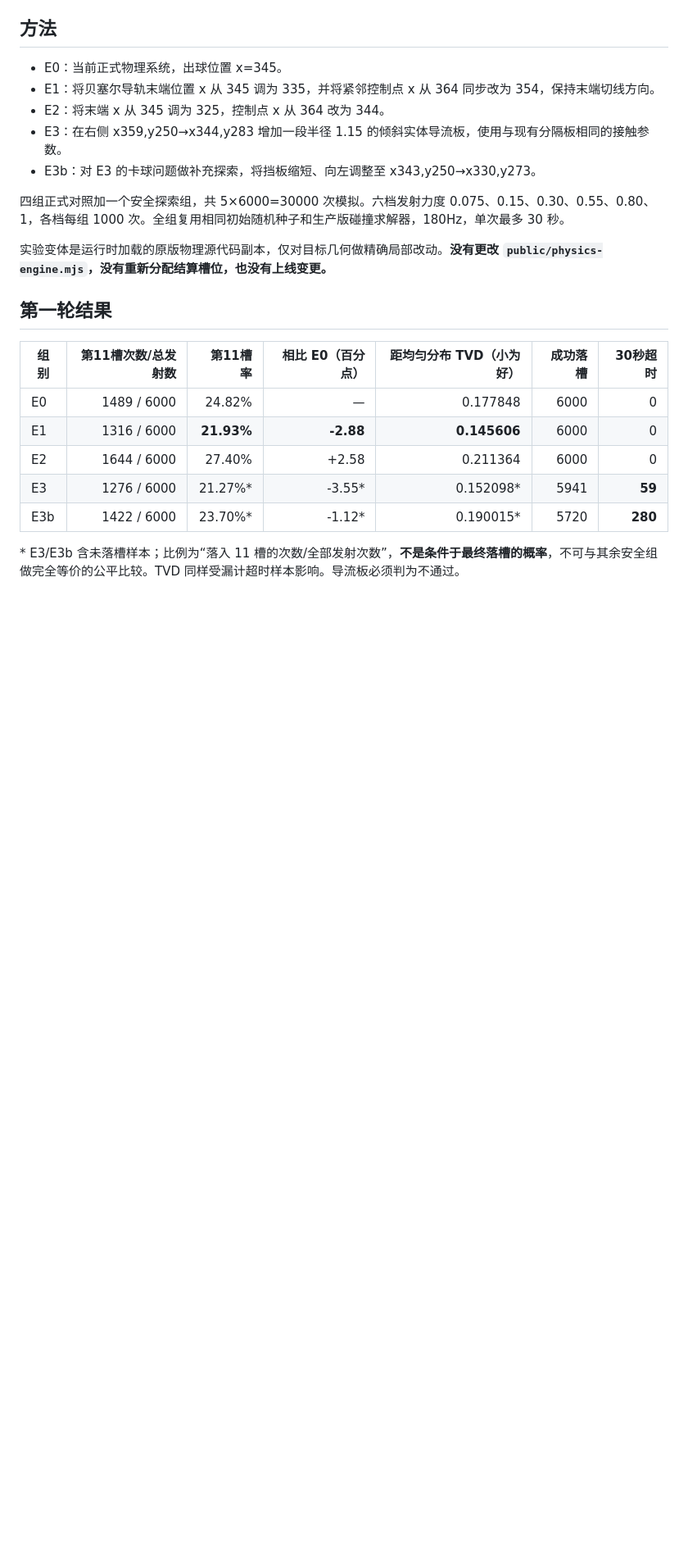
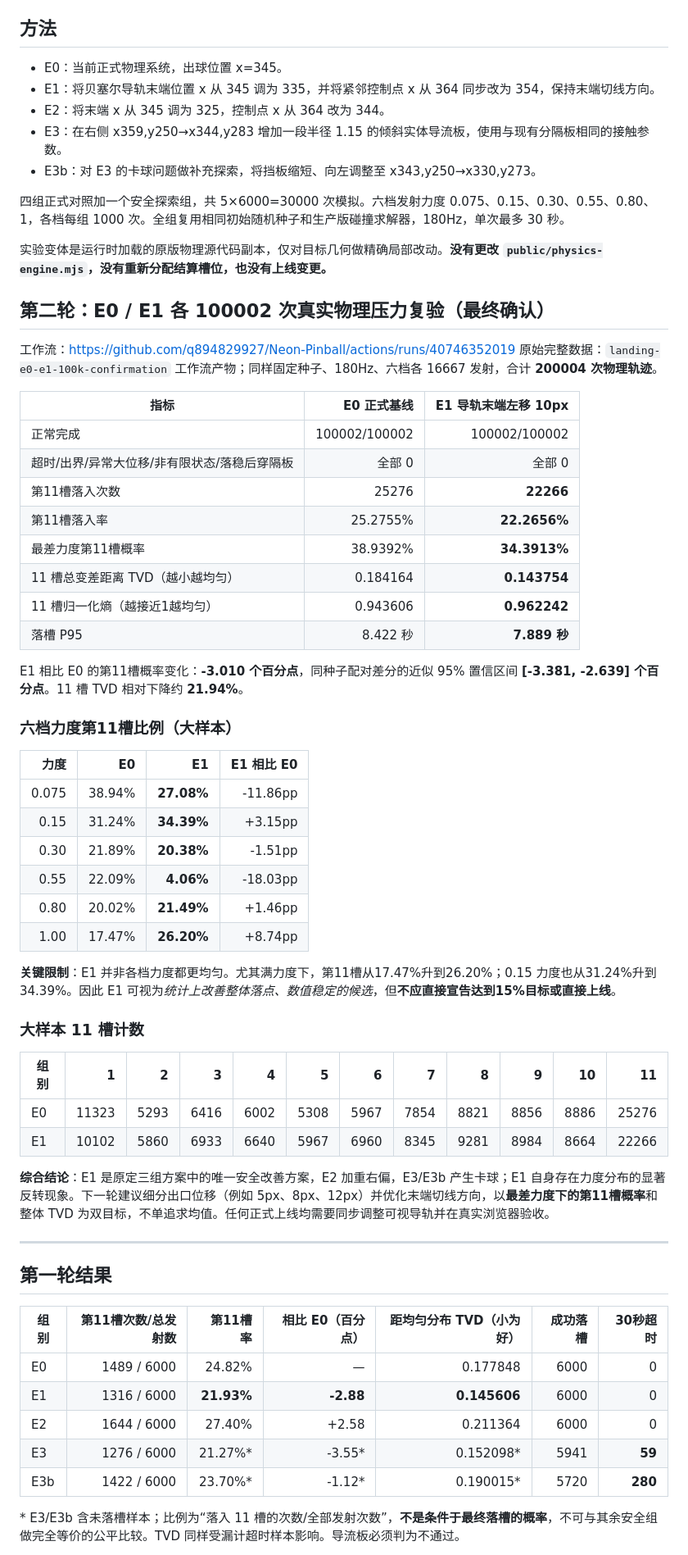
Before and after one commit to q894829927/Neon-Pinball, a Markdown page: docs/landing-distribution-experiments-2026-10-29.md, the part around the change. Shown at 82% size. Rendered like a GitHub page; blank space fills up the shorter version.

Commit message:
docs: append verified 200004-shot E0/E1 confirmation and strength tradeoffs

```diff
--- a/docs/landing-distribution-experiments-2026-10-29.md
+++ b/docs/landing-distribution-experiments-2026-10-29.md
@@ -15,6 +15,48 @@
 四组正式对照加一个安全探索组，共 5×6000=30000 次模拟。六档发射力度 0.075、0.15、0.30、0.55、0.80、1，各档每组 1000 次。全组复用相同初始随机种子和生产版碰撞求解器，180Hz，单次最多 30 秒。
 
 实验变体是运行时加载的原版物理源代码副本，仅对目标几何做精确局部改动。**没有更改 `public/physics-engine.mjs`，没有重新分配结算槽位，也没有上线变更。**
+
+## 第二轮：E0 / E1 各 100002 次真实物理压力复验（最终确认）
+
+工作流：https://github.com/q894829927/Neon-Pinball/actions/runs/40746352019
+原始完整数据：`landing-e0-e1-100k-confirmation` 工作流产物；同样固定种子、180Hz、六档各 16667 发射，合计 **200004 次物理轨迹**。
+
+| 指标 | E0 正式基线 | E1 导轨末端左移 10px |
+|---|---:|---:|
+| 正常完成 | 100002/100002 | 100002/100002 |
+| 超时/出界/异常大位移/非有限状态/落稳后穿隔板 | 全部 0 | 全部 0 |
+| 第11槽落入次数 | 25276 | **22266** |
+| 第11槽落入率 | 25.2755% | **22.2656%** |
+| 最差力度第11槽概率 | 38.9392% | **34.3913%** |
+| 11 槽总变差距离 TVD（越小越均匀） | 0.184164 | **0.143754** |
+| 11 槽归一化熵（越接近1越均匀） | 0.943606 | **0.962242** |
+| 落槽 P95 | 8.422 秒 | **7.889 秒** |
+
+E1 相比 E0 的第11槽概率变化：**-3.010 个百分点**，同种子配对差分的近似 95% 置信区间 **[-3.381, -2.639] 个百分点**。11 槽 TVD 相对下降约 **21.94%**。
+
+### 六档力度第11槽比例（大样本）
+
+| 力度 | E0 | E1 | E1 相比 E0 |
+|---:|---:|---:|---:|
+| 0.075 | 38.94% | **27.08%** | -11.86pp |
+| 0.15 | 31.24% | **34.39%** | +3.15pp |
+| 0.30 | 21.89% | **20.38%** | -1.51pp |
+| 0.55 | 22.09% | **4.06%** | -18.03pp |
+| 0.80 | 20.02% | **21.49%** | +1.46pp |
+| 1.00 | 17.47% | **26.20%** | +8.74pp |
+
+**关键限制**：E1 并非各档力度都更均匀。尤其满力度下，第11槽从17.47%升到26.20%；0.15 力度也从31.24%升到34.39%。因此 E1 可视为*统计上改善整体落点、数值稳定的候选*，但**不应直接宣告达到15%目标或直接上线**。
+
+### 大样本 11 槽计数
+
+| 组别 | 1 | 2 | 3 | 4 | 5 | 6 | 7 | 8 | 9 | 10 | 11 |
+|---|---:|---:|---:|---:|---:|---:|---:|---:|---:|---:|---:|
+| E0 | 11323 | 5293 | 6416 | 6002 | 5308 | 5967 | 7854 | 8821 | 8856 | 8886 | 25276 |
+| E1 | 10102 | 5860 | 6933 | 6640 | 5967 | 6960 | 8345 | 9281 | 8984 | 8664 | 22266 |
+
+**综合结论**：E1 是原定三组方案中的唯一安全改善方案，E2 加重右偏，E3/E3b 产生卡球；E1 自身存在力度分布的显著反转现象。下一轮建议细分出口位移（例如 5px、8px、12px）并优化末端切线方向，以**最差力度下的第11槽概率**和整体 TVD 为双目标，不单追求均值。任何正式上线均需要同步调整可视导轨并在真实浏览器验收。
+
+---
 
 ## 第一轮结果
 
```
